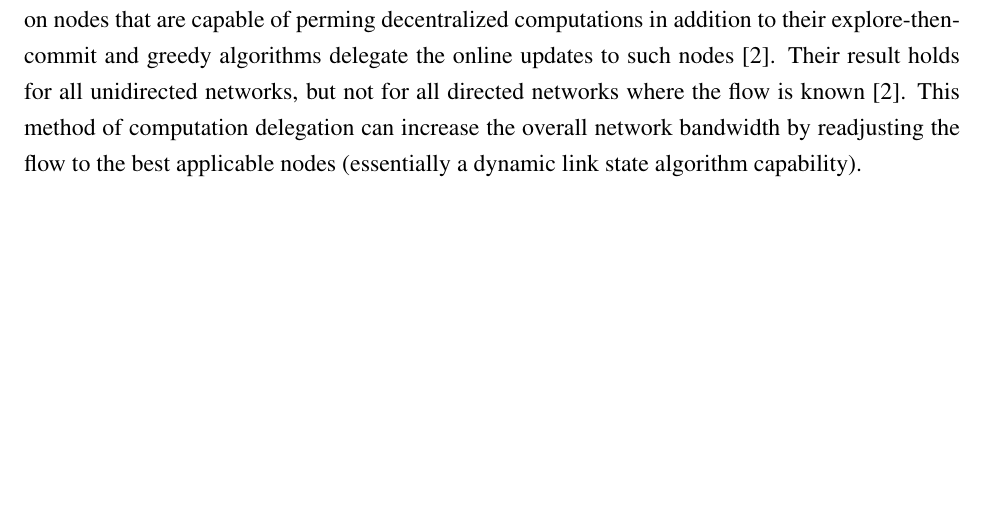
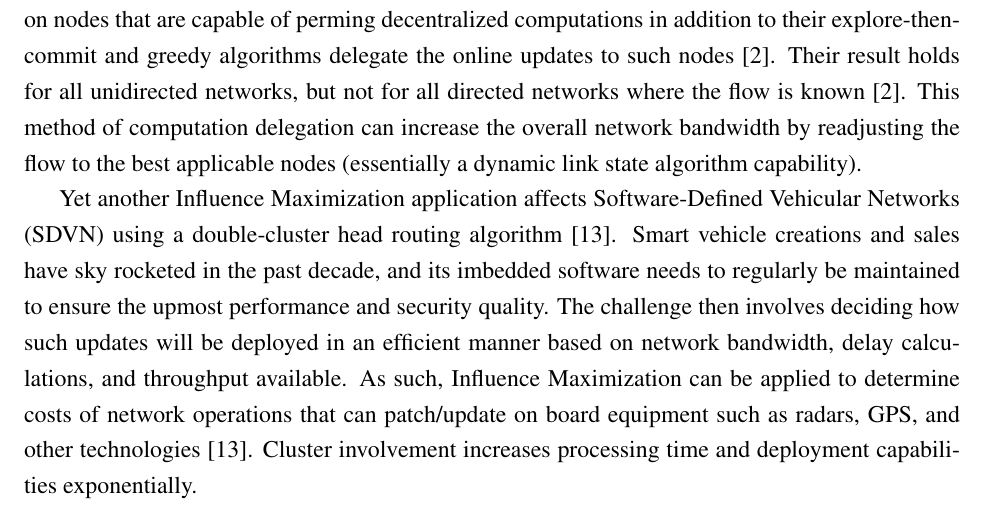
Before and after one commit to gitMarv23/474-comp-net-interop, a LaTeX document (report.tex): part of page 4 of 6, cut so that both start at the same text, the shorter picture padded with empty space. Compiled offline with pdfLaTeX.

Commit message:
cluster routing algorithm portion complete

```diff
--- a/report.tex
+++ b/report.tex
@@ -79,6 +79,12 @@ Research conducted by Bayiz \& Topcu determined the utilization of Influence Max
 Their result holds for all unidirected networks, but not for all directed networks where the flow is known \cite{9929315}.
 This method of computation delegation can increase the overall network bandwidth by readjusting the flow to the best applicable nodes (essentially a dynamic link state algorithm capability).
 
+Yet another Influence Maximization application affects Software-Defined Vehicular Networks (SDVN) using a double-cluster head routing algorithm \cite{8855546}.
+Smart vehicle creations and sales have sky rocketed in the past decade, and its imbedded software needs to regularly be maintained to ensure the upmost performance and security quality.
+The challenge then involves deciding how such updates will be deployed in an efficient manner based on network bandwidth, delay calculations, and throughput available.
+As such, Influence Maximization can be applied to determine costs of network operations that can patch/update on board equipment such as radars, GPS, and other technologies \cite{8855546}.
+Cluster involvement increases processing time and deployment capabilities exponentially.
+
 
 
 % TODO: fix bibliography output format once paper is complete
```
